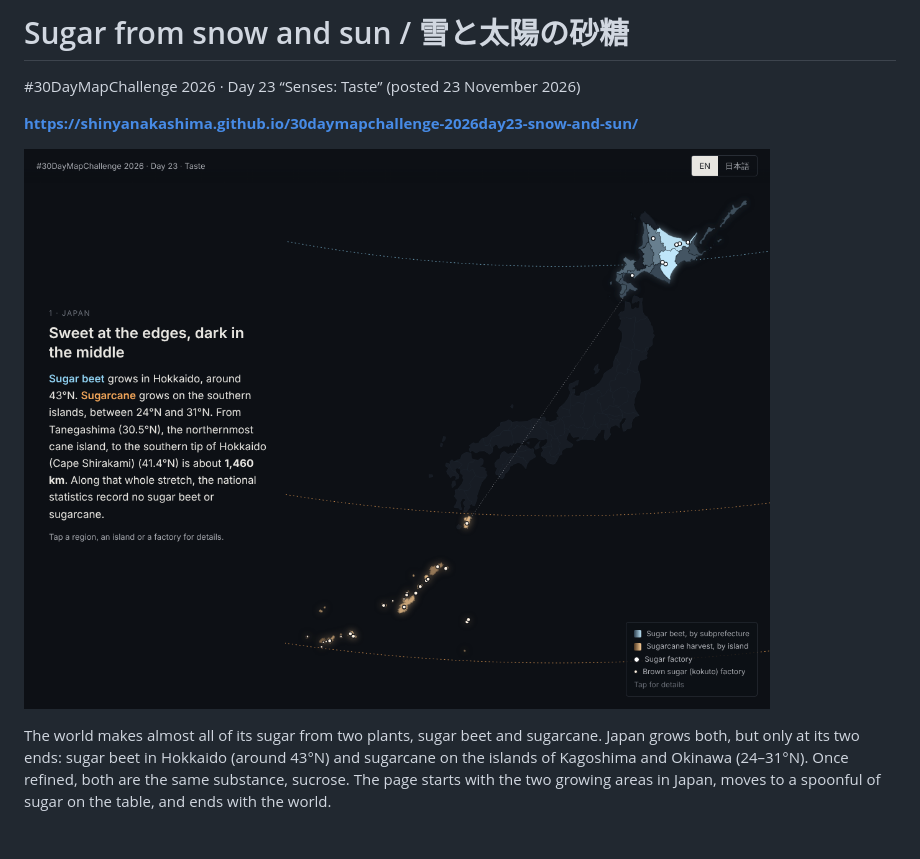
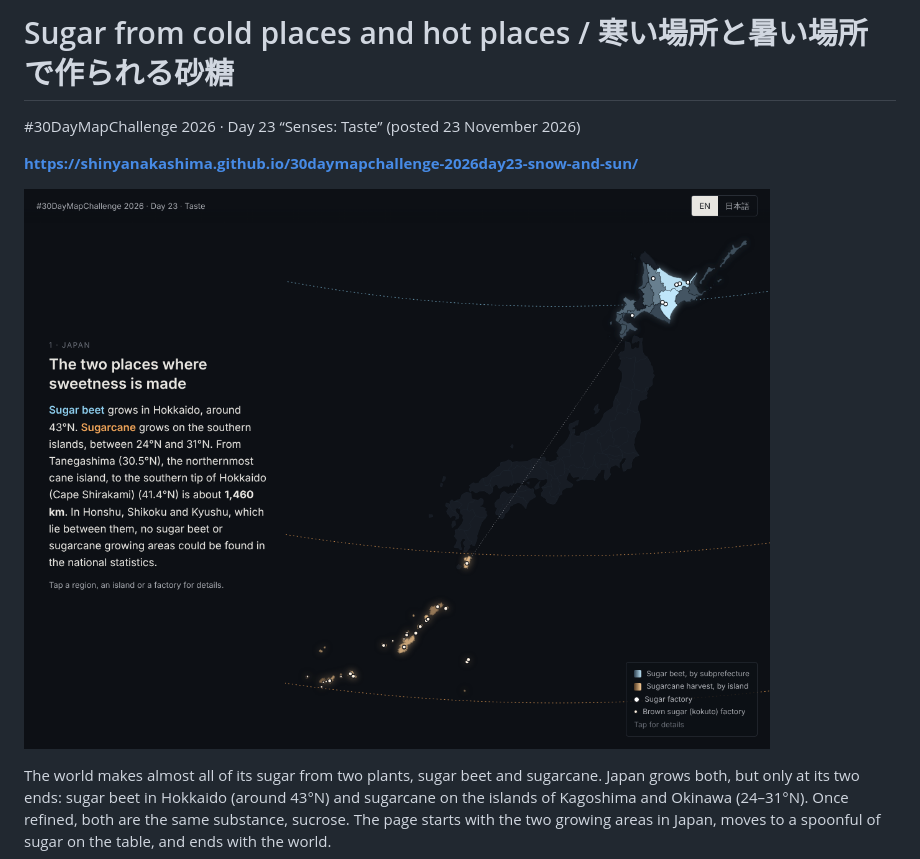
Before and after one commit to shinyanakashima/30daymapchallenge-2026day23-snow-and-sun, a Markdown page: README.md, the part around the change. Rendered like a GitHub page; pictures changed too: docs/screenshot.png; blank space fills up the shorter version.

```diff
--- a/README.md
+++ b/README.md
@@ -1,4 +1,4 @@
-# Sugar from snow and sun / 雪と太陽の砂糖
+# Sugar from cold places and hot places / 寒い場所と暑い場所で作られる砂糖
 
 #30DayMapChallenge 2026 · Day 23 “Senses: Taste” (posted 23 November 2026)
 
```
Also changed, not shown: 2 other files.
